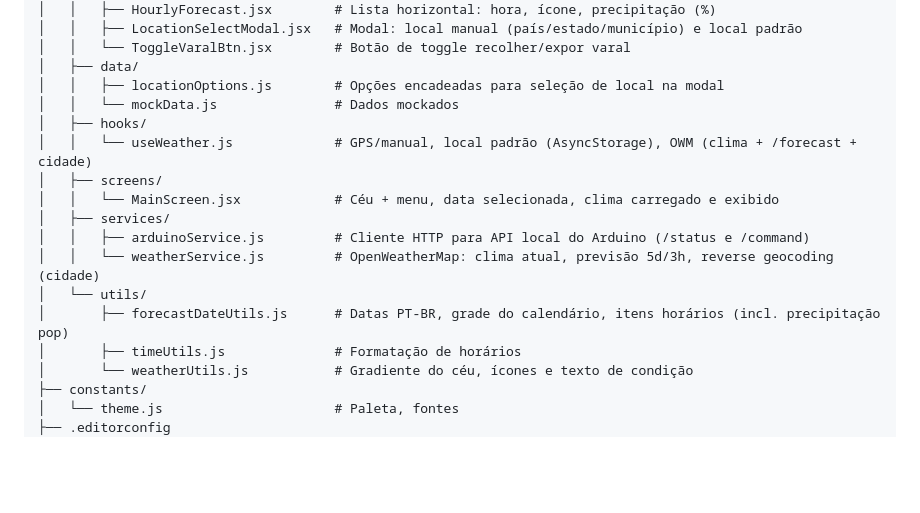
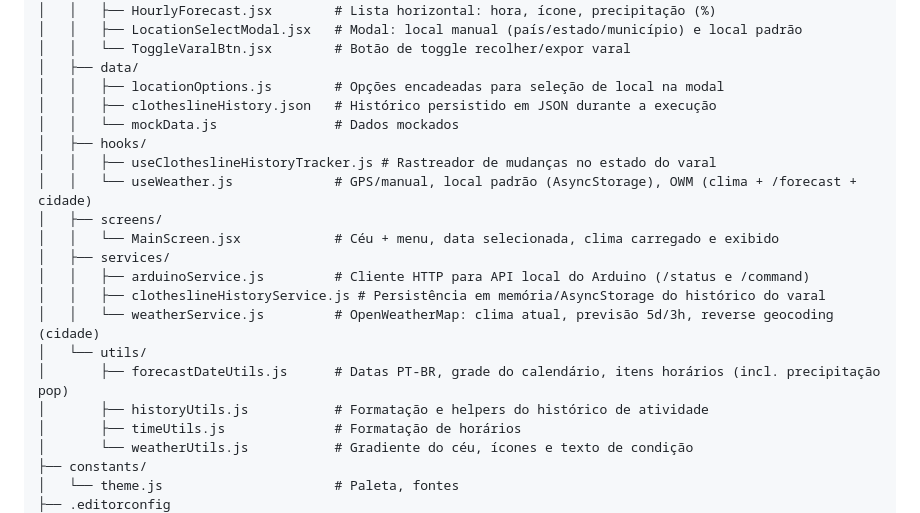
Before and after one commit to juletopi/guardaRoupaApp, a Markdown page: README.md, the part around one of its changes. Rendered like a GitHub page; blank space fills up the shorter version.

Commit message:
doc update README estrutura de projeto

```diff
--- a/README.md
+++ b/README.md
@@ -125,16 +125,20 @@ guardaRoupaApp/
 │   │   └── ToggleVaralBtn.jsx        # Botão de toggle recolher/expor varal
 │   ├── data/
 │   │   ├── locationOptions.js        # Opções encadeadas para seleção de local na modal
+│   │   ├── clotheslineHistory.json   # Histórico persistido em JSON durante a execução
 │   │   └── mockData.js               # Dados mockados
 │   ├── hooks/
+│   │   ├── useClotheslineHistoryTracker.js # Rastreador de mudanças no estado do varal
 │   │   └── useWeather.js             # GPS/manual, local padrão (AsyncStorage), OWM (clima + /forecast + cidade)
 │   ├── screens/
 │   │   └── MainScreen.jsx            # Céu + menu, data selecionada, clima carregado e exibido
 │   ├── services/
 │   │   ├── arduinoService.js         # Cliente HTTP para API local do Arduino (/status e /command)
+│   │   ├── clotheslineHistoryService.js # Persistência em memória/AsyncStorage do histórico do varal
 │   │   └── weatherService.js         # OpenWeatherMap: clima atual, previsão 5d/3h, reverse geocoding (cidade)
 │   └── utils/
 │       ├── forecastDateUtils.js      # Datas PT-BR, grade do calendário, itens horários (incl. precipitação pop)
+│       ├── historyUtils.js           # Formatação e helpers do histórico de atividade
 │       ├── timeUtils.js              # Formatação de horários
 │       └── weatherUtils.js           # Gradiente do céu, ícones e texto de condição
 ├── constants/
```
Also changed, not shown: other parts of README.md (+1 -1 lines).
